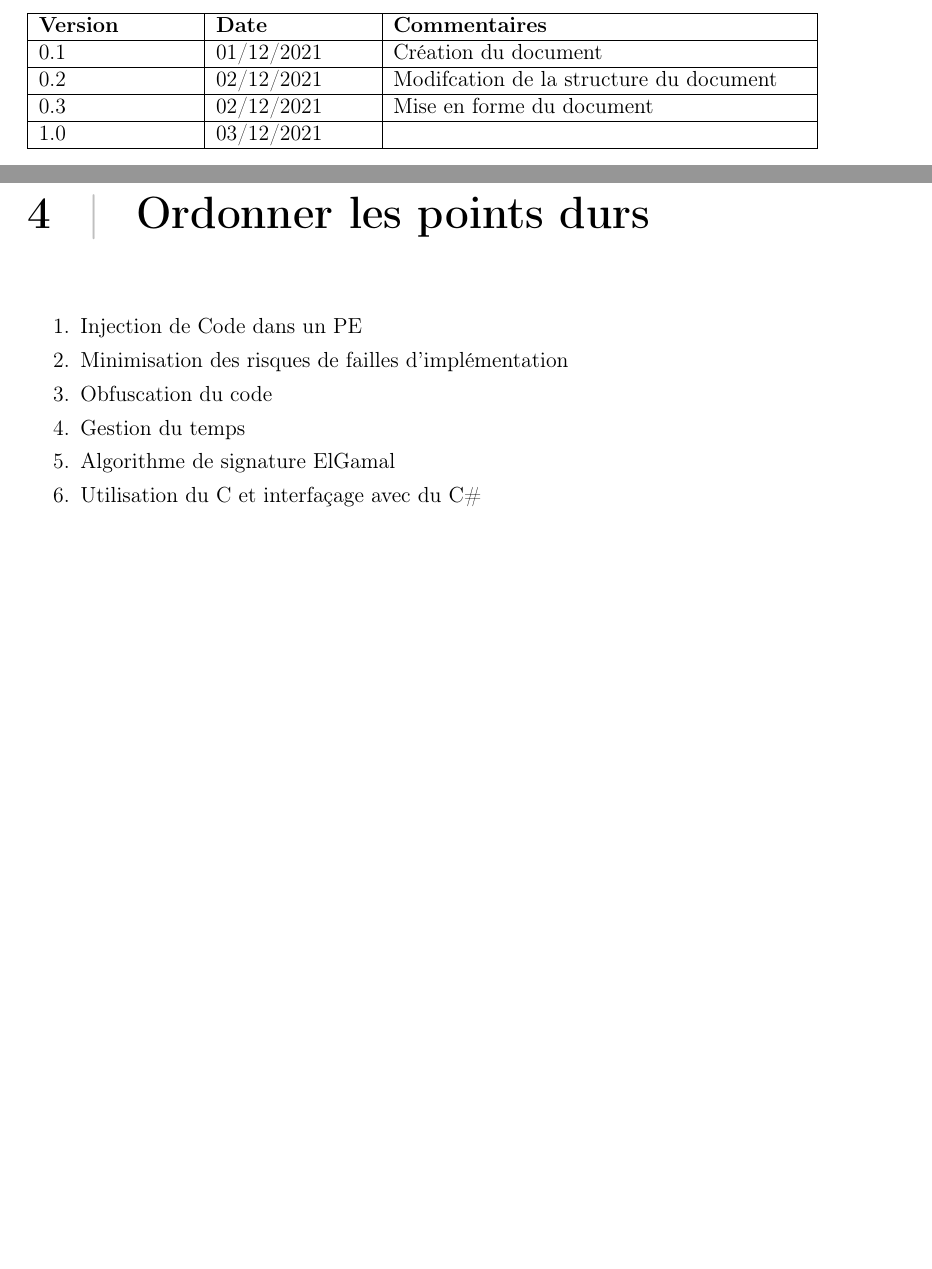
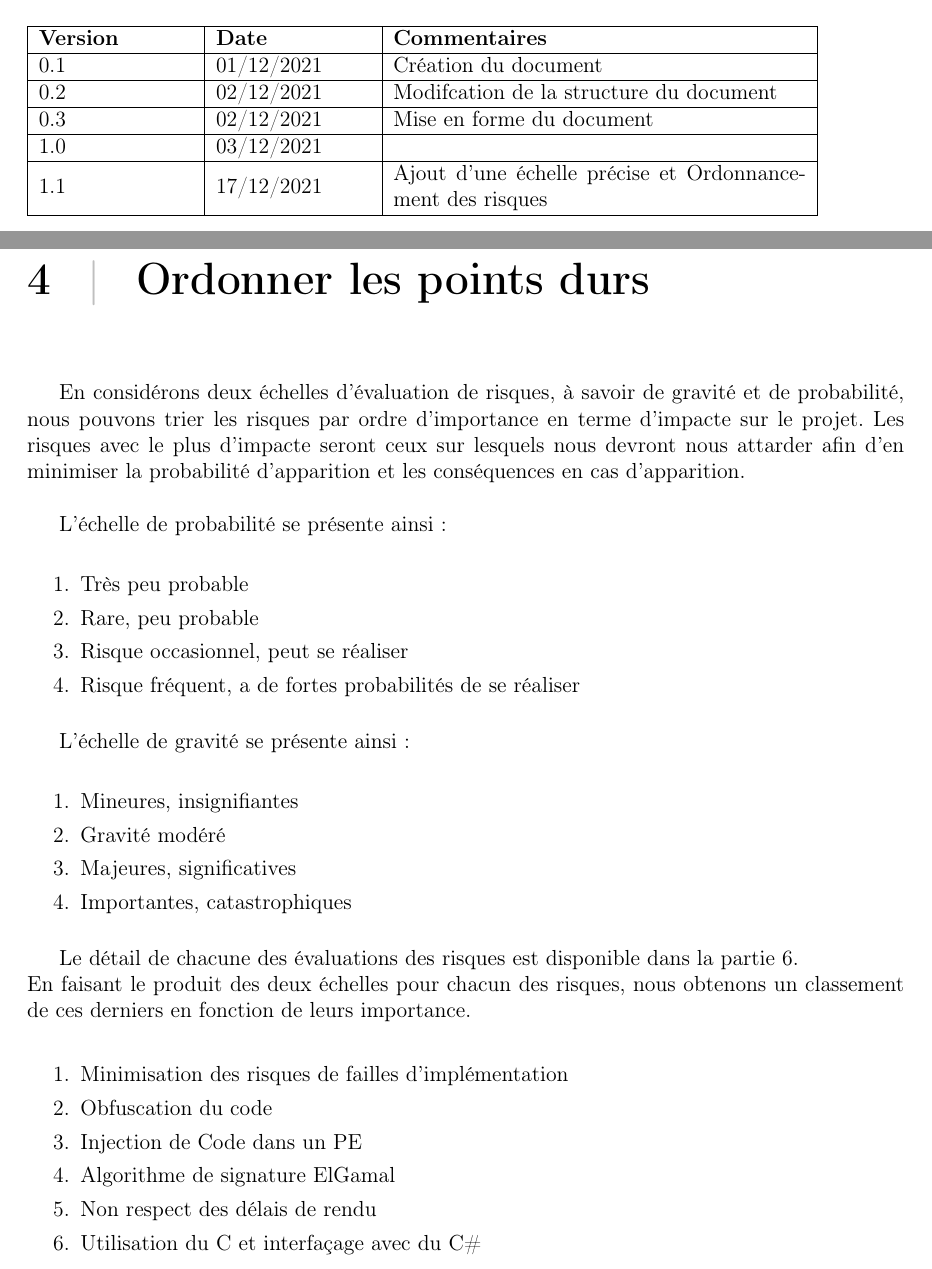
Before and after one commit to AlexisOsmont/Protection_et_gestion_des_licences, a LaTeX document (ADR/ADR.tex, which reads ADR/main/main.tex): two parts of pages 2 and 8 of 11, joined at a grey line, cut so that both start at the same text, the shorter picture padded with empty space. Compiled offline with pdfLaTeX.

Commit message:
Modification ADR

```diff
--- a/ADR/ADR.tex
+++ b/ADR/ADR.tex
@@ -111,6 +111,8 @@
 		\hline
 			1.0 & 03/12/2021 &  \\
 		\hline
+			1.1 & 17/12/2021 & Ajout d'une échelle précise et Ordonnancement des risques \\
+		\hline
 	\end{tabular}
 \end{table}
 
--- a/ADR/main/main.tex
+++ b/ADR/main/main.tex
@@ -112,12 +112,42 @@ Nous nous connaissions déjà et communication facile lors des réunions.
 \end{itemize}
 
 \chapter{Ordonner les points durs}
+
+En considérons deux échelles d'évaluation de risques, à savoir de gravité et de probabilité, nous pouvons
+trier les risques par ordre d'importance en terme d'impacte sur le projet. Les risques avec le plus d'impacte
+seront ceux sur lesquels nous devront nous attarder afin d'en minimiser la probabilité d'apparition et les
+conséquences en cas d'apparition.\\
+
+L'échelle de probabilité se présente ainsi :\\
 \begin{enumerate}
-	\item Injection de Code dans un PE
+	\item{Très peu probable}
+	\item{Rare, peu probable}
+	\item{Risque occasionnel, peut se réaliser}
+	\item{Risque fréquent, a de fortes probabilités de se réaliser}
+\end{enumerate}
+
+\bigskip
+
+L'échelle de gravité se présente ainsi :\\
+\begin{enumerate}
+	\item{Mineures, insignifiantes}
+	\item{Gravité modéré}
+	\item{Majeures, significatives}
+	\item{Importantes, catastrophiques}
+\end{enumerate}
+
+\bigskip
+
+Le détail de chacune des évaluations des risques est disponible dans la partie \ref{chapter:bilan}.\newline
+En faisant le produit des deux échelles pour chacun des risques, nous obtenons un classement
+de ces derniers en fonction de leurs importance.\\
+
+\begin{enumerate}
 	\item Minimisation des risques de failles d'implémentation
 	\item Obfuscation du code
-	\item Gestion du temps
+	\item Injection de Code dans un PE
 	\item Algorithme de signature ElGamal
+	\item Non respect des délais de rendu
 	\item Utilisation du C et interfaçage avec du C\#
 \end{enumerate}
 
```
Also changed, not shown: ADR/main/main.tex (37 more changed lines).
